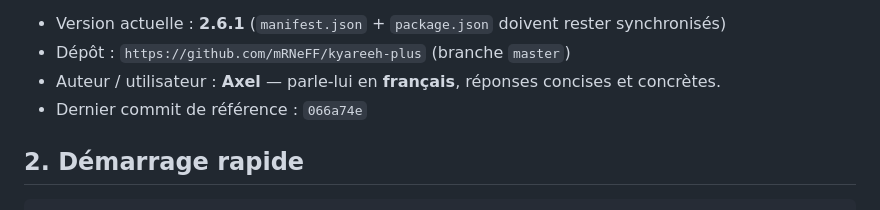
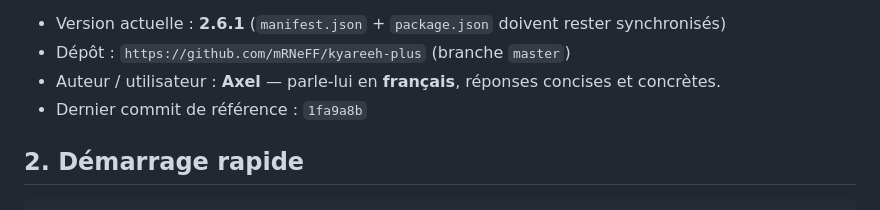
Before and after one commit to mRNeFF/kyareeh-plus, a Markdown page: AGENTS.md, the part around the change. GitHub-like rendering.

Commit message:
Docs : reference de commit v2.6.1

```diff
--- a/AGENTS.md
+++ b/AGENTS.md
@@ -13,7 +13,7 @@ auto-open de boosters et statistiques.
 - Version actuelle : **2.6.1** (`manifest.json` + `package.json` doivent rester synchronisés)
 - Dépôt : `https://github.com/mRNeFF/kyareeh-plus` (branche `master`)
 - Auteur / utilisateur : **Axel** — parle-lui en **français**, réponses concises et concrètes.
-- Dernier commit de référence : `066a74e`
+- Dernier commit de référence : `1fa9a8b`
 
 ## 2. Démarrage rapide
 
```
